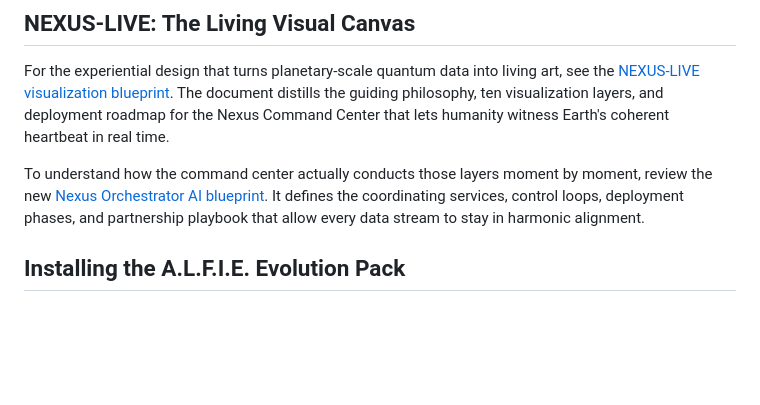
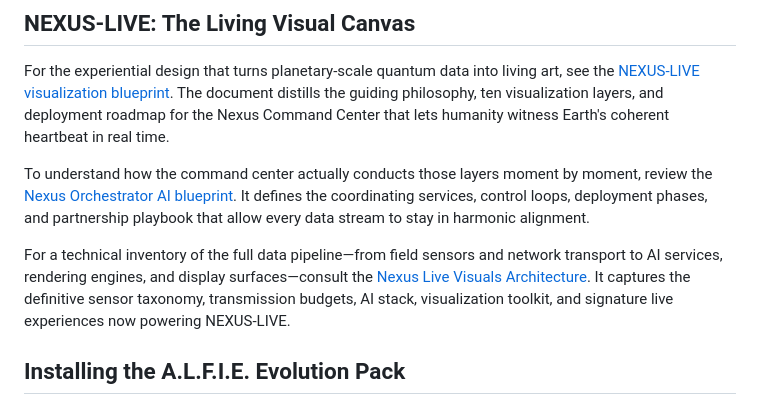
Before and after one commit to RA-CONSULTING/NEXUS-LIVE-FEED-, a Markdown page: README.md, the part around the change. Drawn GitHub-style; blank space fills up the shorter version.

Commit message:
Document Nexus Live visuals architecture

```diff
--- a/README.md
+++ b/README.md
@@ -14,7 +14,9 @@ It serves as the computational proof for the principles outlined in the paper, *
 
 For the experiential design that turns planetary-scale quantum data into living art, see the [NEXUS-LIVE visualization blueprint](docs/nexus_live_visualization_blueprint.md). The document distills the guiding philosophy, ten visualization layers, and deployment roadmap for the Nexus Command Center that lets humanity witness Earth's coherent heartbeat in real time.
 
-To understand how the command center actually conducts those layers moment by moment, review the new [Nexus Orchestrator AI blueprint](docs/nexus_ai_orchestrator_blueprint.md). It defines the coordinating services, control loops, deployment phases, and partnership playbook that allow every data stream to stay in harmonic alignment.
+To understand how the command center actually conducts those layers moment by moment, review the [Nexus Orchestrator AI blueprint](docs/nexus_ai_orchestrator_blueprint.md). It defines the coordinating services, control loops, deployment phases, and partnership playbook that allow every data stream to stay in harmonic alignment.
+
+For a technical inventory of the full data pipeline—from field sensors and network transport to AI services, rendering engines, and display surfaces—consult the [Nexus Live Visuals Architecture](docs/nexus_live_visuals_architecture.md). It captures the definitive sensor taxonomy, transmission budgets, AI stack, visualization toolkit, and signature live experiences now powering NEXUS-LIVE.
 
 ## Installing the A.L.F.I.E. Evolution Pack
 
```
Also changed, not shown: docs/nexus_live_visuals_architecture.md (added, +70 -0 lines).
